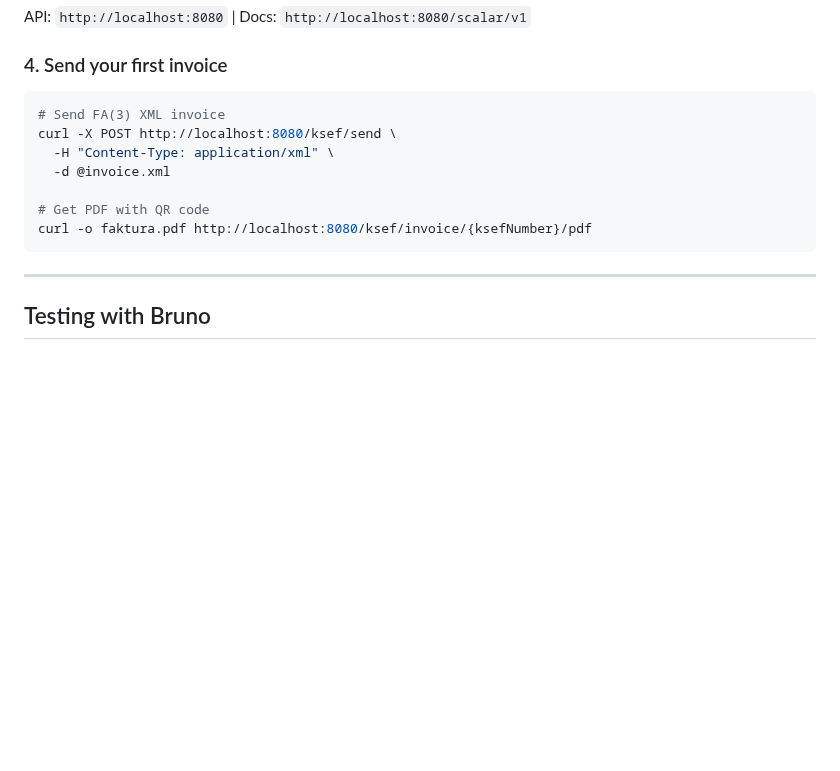
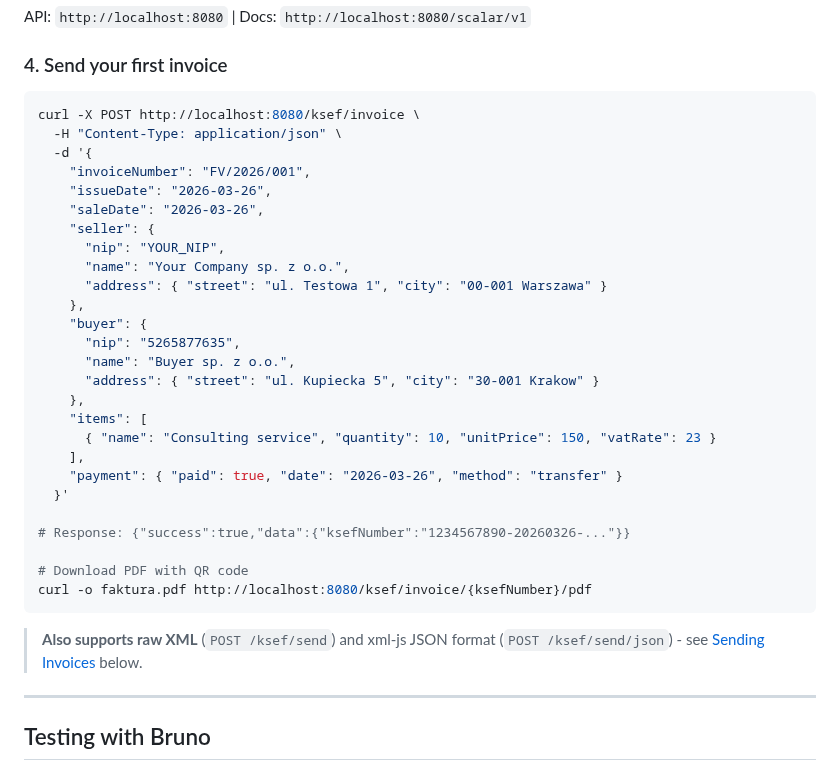
Before and after one commit to jurczykpawel/ksef-gateway, a Markdown page: README.md, the part around one of its changes. GitHub-like rendering; blank space fills up the shorter version.

````diff
--- a/README.md
+++ b/README.md
@@ -61,14 +92,35 @@ API: `http://localhost:8080` | Docs: `http://localhost:8080/scalar/v1`
 ### 4. Send your first invoice
 
 ```bash
-# Send FA(3) XML invoice
-curl -X POST http://localhost:8080/ksef/send \
-  -H "Content-Type: application/xml" \
-  -d @invoice.xml
+curl -X POST http://localhost:8080/ksef/invoice \
+  -H "Content-Type: application/json" \
+  -d '{
+    "invoiceNumber": "FV/2026/001",
+    "issueDate": "2026-03-26",
+    "saleDate": "2026-03-26",
+    "seller": {
+      "nip": "YOUR_NIP",
+      "name": "Your Company sp. z o.o.",
+      "address": { "street": "ul. Testowa 1", "city": "00-001 Warszawa" }
+    },
+    "buyer": {
+      "nip": "5265877635",
+      "name": "Buyer sp. z o.o.",
+      "address": { "street": "ul. Kupiecka 5", "city": "30-001 Krakow" }
+    },
+    "items": [
+      { "name": "Consulting service", "quantity": 10, "unitPrice": 150, "vatRate": 23 }
+    ],
+    "payment": { "paid": true, "date": "2026-03-26", "method": "transfer" }
+  }'
 
-# Get PDF with QR code
+# Response: {"success":true,"data":{"ksefNumber":"1234567890-20260326-..."}}
+
+# Download PDF with QR code
 curl -o faktura.pdf http://localhost:8080/ksef/invoice/{ksefNumber}/pdf
 ```
+
+> **Also supports raw XML** (`POST /ksef/send`) and xml-js JSON format (`POST /ksef/send/json`) - see [Sending Invoices](#sending-invoices) below.
 
 ---
 
````
Also changed, not shown: other parts of README.md (+76 -93 lines).
